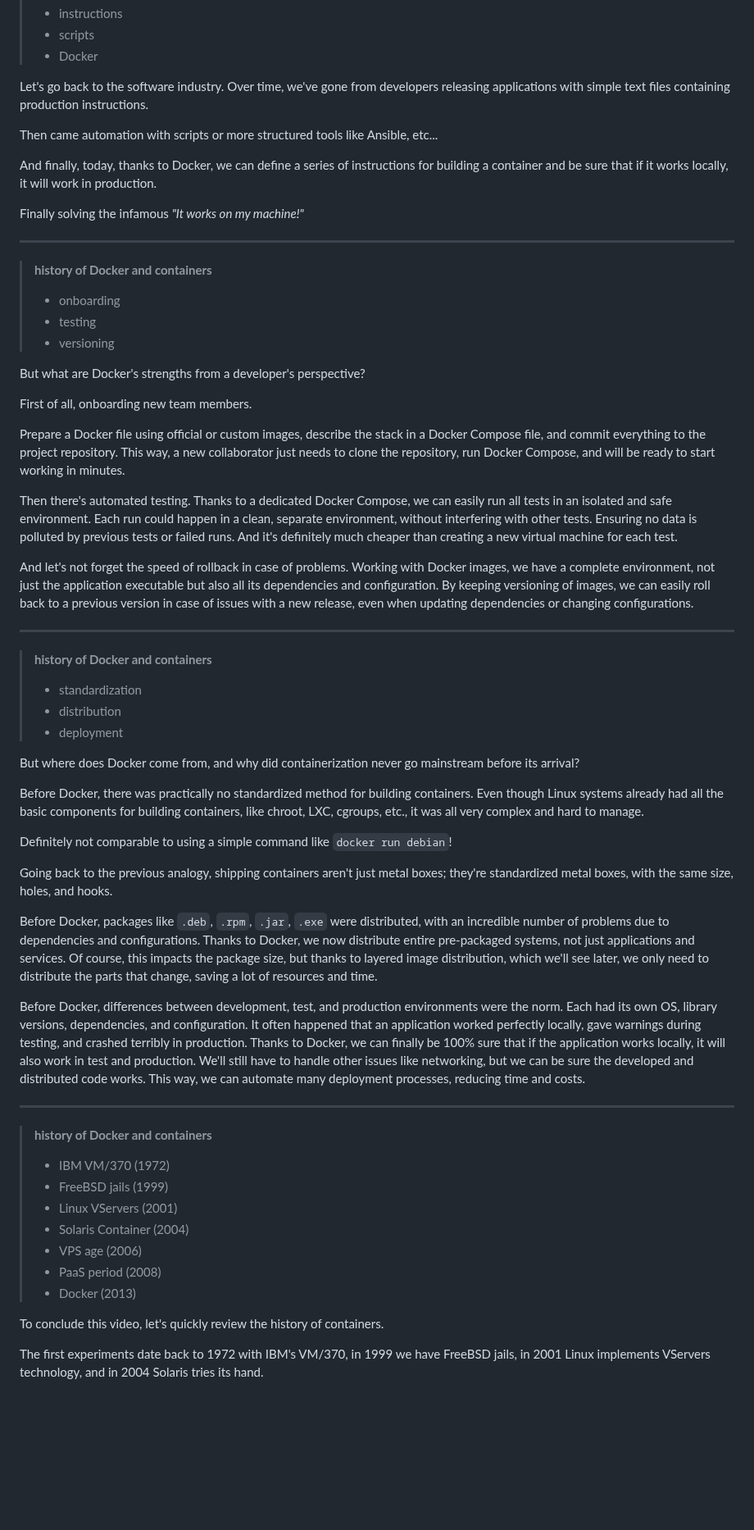
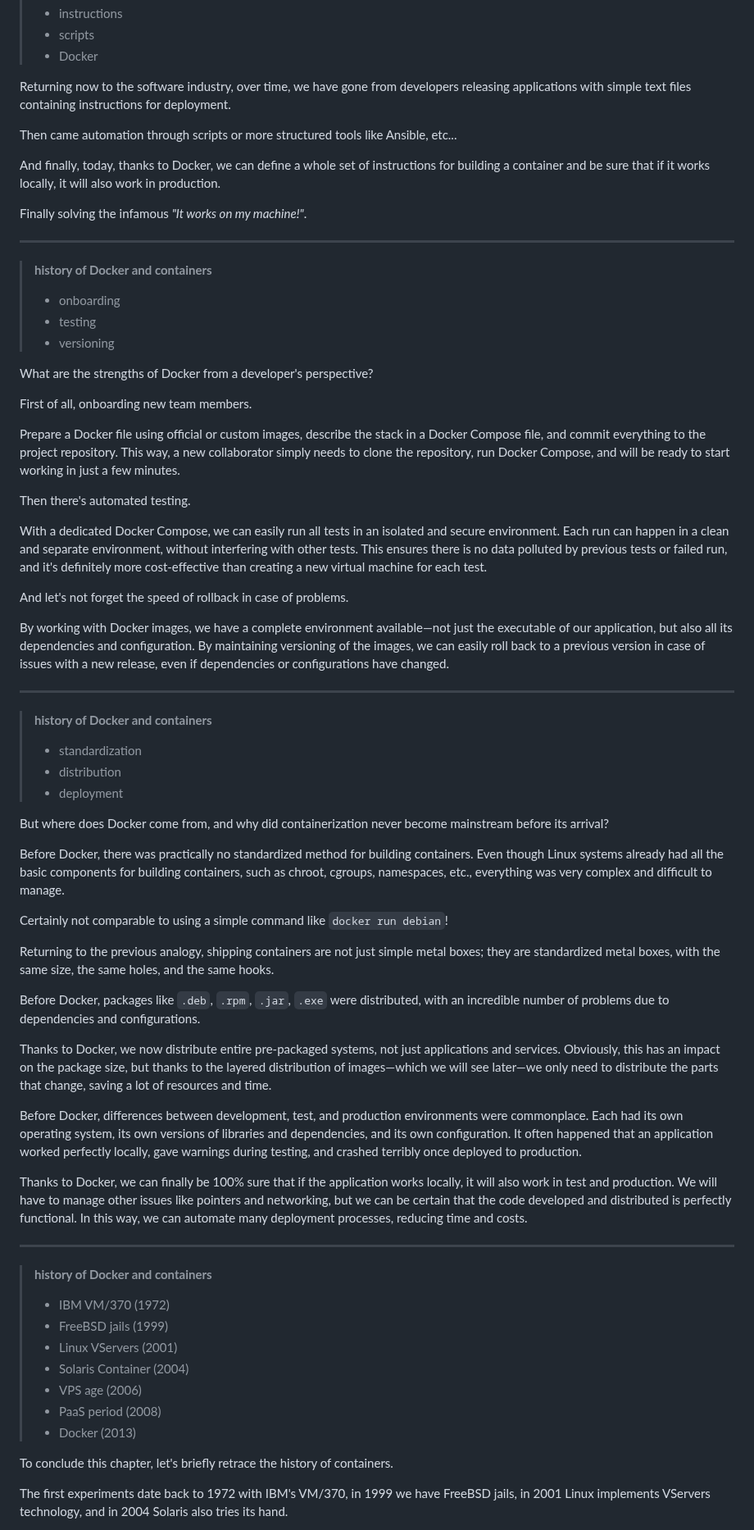
Before and after one commit to Zavy86/docker-course, a Markdown page: topics/01-docker-history/README.md, the part around one of its changes. Shown at 82% size. GitHub-like rendering; blank space fills up the shorter version.

Commit message:
style: improve language clarity and consistency in IT.md and README.md

```diff
--- a/topics/01-docker-history/README.md
+++ b/topics/01-docker-history/README.md
@@ -101,15 +103,15 @@ Nowadays, over 5000 ships transport over 200 million containers every year!
 > - scripts
 > - Docker
 
-Let's go back to the software industry. Over time, we've gone from developers releasing applications with simple text
-files containing production instructions.
+Returning now to the software industry, over time, we have gone from developers releasing applications with simple text
+files containing instructions for deployment.
 
-Then came automation with scripts or more structured tools like Ansible, etc...
+Then came automation through scripts or more structured tools like Ansible, etc...
 
-And finally, today, thanks to Docker, we can define a series of instructions for building a container and be sure that
-if it works locally, it will work in production.
+And finally, today, thanks to Docker, we can define a whole set of instructions for building a container and be sure
+that if it works locally, it will also work in production.
 
-Finally solving the infamous _"It works on my machine!"_
+Finally solving the infamous _"It works on my machine!"_.
 
 ***
 
@@ -119,26 +121,25 @@ Finally solving the infamous _"It works on my machine!"_
 > - testing
 > - versioning
 
-But what are Docker's strengths from a developer's perspective?
+What are the strengths of Docker from a developer's perspective?
 
 First of all, onboarding new team members.
 
 Prepare a Docker file using official or custom images, describe the stack in a Docker Compose file, and commit
-everything to the project repository.
-This way, a new collaborator just needs to clone the repository, run Docker Compose, and will be ready to start working
-in minutes.
+everything to the project repository. This way, a new collaborator simply needs to clone the repository, run Docker
+Compose, and will be ready to start working in just a few minutes.
 
 Then there's automated testing.
-Thanks to a dedicated Docker Compose, we can easily run all tests in an isolated and safe environment.
-Each run could happen in a clean, separate environment, without interfering with other tests.
-Ensuring no data is polluted by previous tests or failed runs.
-And it's definitely much cheaper than creating a new virtual machine for each test.
+
+With a dedicated Docker Compose, we can easily run all tests in an isolated and secure environment. Each run can happen
+in a clean and separate environment, without interfering with other tests. This ensures there is no data polluted by
+previous tests or failed run, and it's definitely more cost-effective than creating a new virtual machine for each test.
 
 And let's not forget the speed of rollback in case of problems.
-Working with Docker images, we have a complete environment, not just the application executable but also all its
-dependencies and configuration.
-By keeping versioning of images, we can easily roll back to a previous version in case of issues with a new release,
-even when updating dependencies or changing configurations.
+
+By working with Docker images, we have a complete environment available—not just the executable of our application, but
+also all its dependencies and configuration. By maintaining versioning of the images, we can easily roll back to a
+previous version in case of issues with a new release, even if dependencies or configurations have changed.
 
 ***
 
@@ -148,31 +149,32 @@ even when updating dependencies or changing configurations.
 > - distribution
 > - deployment
 
-But where does Docker come from, and why did containerization never go mainstream before its arrival?
+But where does Docker come from, and why did containerization never become mainstream before its arrival?
 
-Before Docker, there was practically no standardized method for building containers.
-Even though Linux systems already had all the basic components for building containers, like chroot, LXC, cgroups, etc.,
-it was all very complex and hard to manage.
+Before Docker, there was practically no standardized method for building containers. Even though Linux systems already
+had all the basic components for building containers, such as chroot, cgroups, namespaces, etc., everything was very
+complex and difficult to manage.
 
-Definitely not comparable to using a simple command like `docker run debian`!
+Certainly not comparable to using a simple command like `docker run debian`!
 
-Going back to the previous analogy, shipping containers aren't just metal boxes; they're standardized metal boxes, with
-the same size, holes, and hooks.
+Returning to the previous analogy, shipping containers are not just simple metal boxes; they are standardized metal
+boxes, with the same size, the same holes, and the same hooks.
 
 Before Docker, packages like `.deb`, `.rpm`, `.jar`, `.exe` were distributed, with an incredible number of problems due
 to dependencies and configurations.
-Thanks to Docker, we now distribute entire pre-packaged systems, not just applications and services.
-Of course, this impacts the package size, but thanks to layered image distribution, which we'll see later, we only need
-to distribute the parts that change, saving a lot of resources and time.
 
-Before Docker, differences between development, test, and production environments were the norm.
-Each had its own OS, library versions, dependencies, and configuration.
-It often happened that an application worked perfectly locally, gave warnings during testing, and crashed terribly in
-production.
+Thanks to Docker, we now distribute entire pre-packaged systems, not just applications and services. Obviously, this has
+an impact on the package size, but thanks to the layered distribution of images—which we will see later—we only need to
+distribute the parts that change, saving a lot of resources and time.
+
+Before Docker, differences between development, test, and production environments were commonplace. Each had its own
+operating system, its own versions of libraries and dependencies, and its own configuration. It often happened that an
+application worked perfectly locally, gave warnings during testing, and crashed terribly once deployed to production.
+
 Thanks to Docker, we can finally be 100% sure that if the application works locally, it will also work in test and
-production. We'll still have to handle other issues like networking, but we can be sure the developed and distributed
-code works.
-This way, we can automate many deployment processes, reducing time and costs.
+production. We will have to manage other issues like pointers and networking, but we can be certain that the code
+developed and distributed is perfectly functional. In this way, we can automate many deployment processes, reducing
+time and costs.
 
 ***
 
@@ -186,8 +188,8 @@ This way, we can automate many deployment processes, reducing time and costs.
 > - PaaS period (2008)
 > - Docker (2013)
 
-To conclude this video, let's quickly review the history of containers.
+To conclude this chapter, let's briefly retrace the history of containers.
 
 The first experiments date back to 1972 with IBM's VM/370, in 1999 we have FreeBSD jails, in 2001 Linux implements
-VServers technology, and in 2004 Solaris tries its hand.
+VServers technology, and in 2004 Solaris also tries its hand.
 
```
Also changed, not shown: other parts of topics/01-docker-history/README.md (+28 -26 lines), topics/01-docker-history/IT.md (+34 -30 lines).
